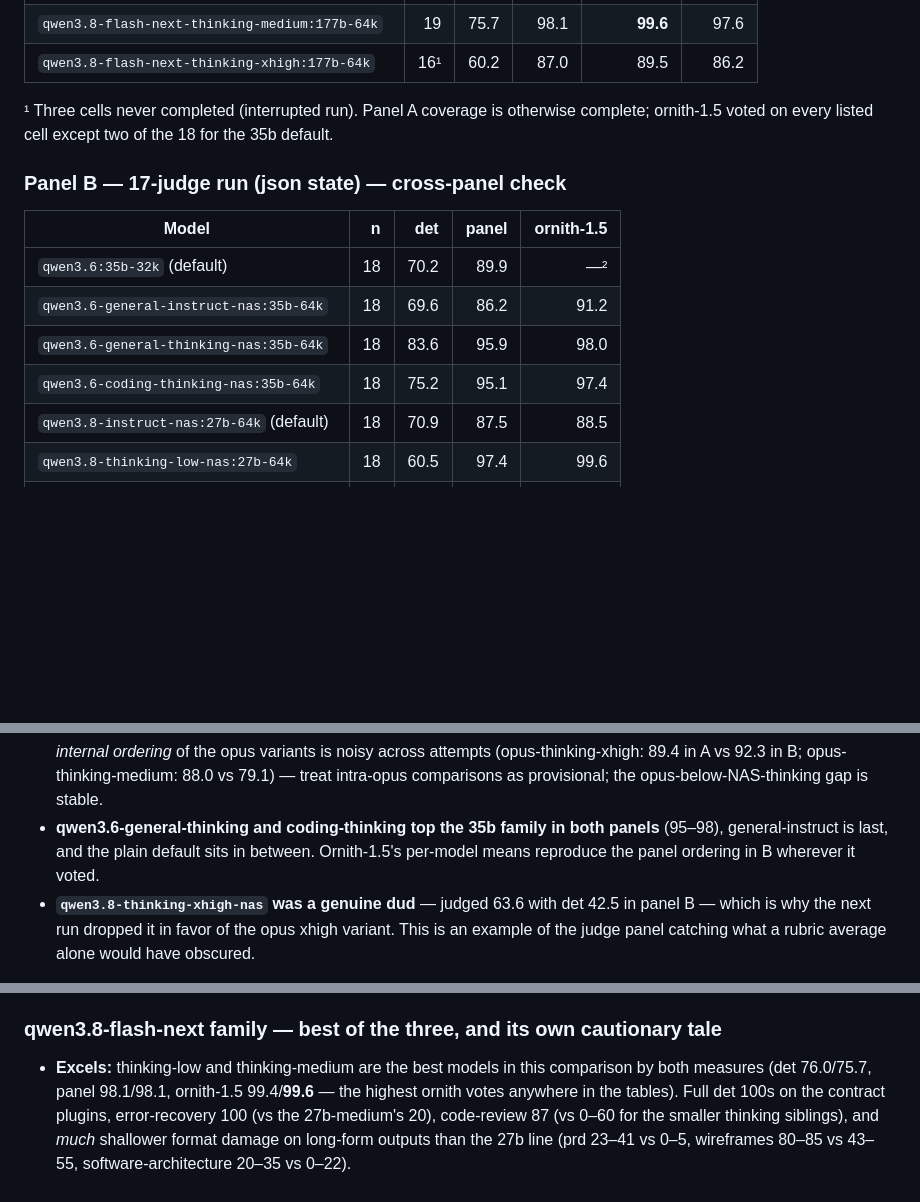
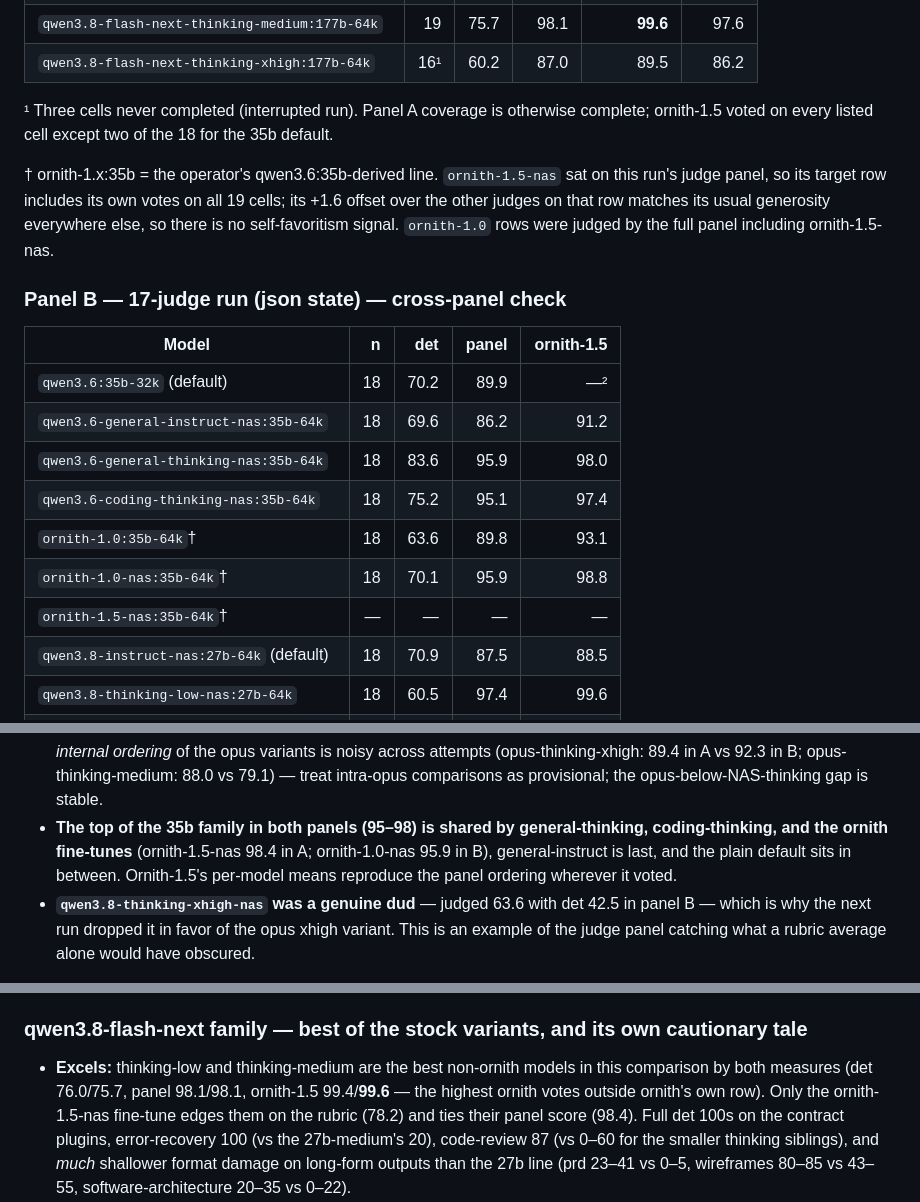
Before and after one commit to JessMorgan/ai-benchmark, a Markdown page: docs/qwen3-family-comparison.md, 3 parts joined by grey strips. Drawn GitHub-style; blank space fills up the shorter version.

```diff
--- a/docs/qwen3-family-comparison.md
+++ b/docs/qwen3-family-comparison.md
@@ -60,6 +71,12 @@ changes, so the cross-panel check covers the 35b and 27b families only.
 complete; ornith-1.5 voted on every listed cell except two of the 18 for the
 35b default.
 
+† ornith-1.x:35b = the operator's qwen3.6:35b-derived line. `ornith-1.5-nas`
+sat on this run's judge panel, so its target row includes its own votes on all
+19 cells; its +1.6 offset over the other judges on that row matches its usual
+generosity everywhere else, so there is no self-favoritism signal. `ornith-1.0`
+rows were judged by the full panel including ornith-1.5-nas.
+
 ### Panel B — 17-judge run (json state) — cross-panel check
 
 | Model | n | det | panel | ornith-1.5 |
@@ -68,6 +85,9 @@ complete; ornith-1.5 voted on every listed cell except two of the 18 for the
 | `qwen3.6-general-instruct-nas:35b-64k` | 18 | 69.6 | 86.2 | 91.2 |
 | `qwen3.6-general-thinking-nas:35b-64k` | 18 | 83.6 | 95.9 | 98.0 |
 | `qwen3.6-coding-thinking-nas:35b-64k` | 18 | 75.2 | 95.1 | 97.4 |
+| `ornith-1.0:35b-64k`† | 18 | 63.6 | 89.8 | 93.1 |
+| `ornith-1.0-nas:35b-64k`† | 18 | 70.1 | 95.9 | 98.8 |
+| `ornith-1.5-nas:35b-64k`† | — | — | — | — |
 | `qwen3.8-instruct-nas:27b-64k` (default) | 18 | 70.9 | 87.5 | 88.5 |
 | `qwen3.8-thinking-low-nas:27b-64k` | 18 | 60.5 | 97.4 | 99.6 |
 | `qwen3.8-thinking-medium-nas:27b-64k` | 18 | 64.9 | 95.1 | 97.3 |
@@ -112,10 +135,11 @@ included the ox-alpha and nemotron-3-ultra anchors:
   variants is noisy across attempts (opus-thinking-xhigh: 89.4 in A vs 92.3
   in B; opus-thinking-medium: 88.0 vs 79.1) — treat intra-opus comparisons as
   provisional; the opus-below-NAS-thinking gap is stable.
-- **qwen3.6-general-thinking and coding-thinking top the 35b family in both
-  panels** (95–98), general-instruct is last, and the plain default sits in
-  between. Ornith-1.5's per-model means reproduce the panel ordering in B
-  wherever it voted.
+- **The top of the 35b family in both panels (95–98) is shared by
+  general-thinking, coding-thinking, and the ornith fine-tunes** (ornith-1.5-nas
+  98.4 in A; ornith-1.0-nas 95.9 in B), general-instruct is last, and the plain
+  default sits in between. Ornith-1.5's per-model means reproduce the panel
+  ordering wherever it voted.
 - **`qwen3.8-thinking-xhigh-nas` was a genuine dud** — judged 63.6 with det
   42.5 in panel B — which is why the next run dropped it in favor of the opus
   xhigh variant. This is an example of the judge panel catching what a rubric
@@ -167,10 +198,12 @@ where the checker requires `## Executive Summary`).
   refunded-order/sorting errors), code-review det 0, multi-turn det 0. The opus
   256k line under-delivers relative to NAS 64k across both rubric and judges.
 
-### qwen3.8-flash-next family — best of the three, and its own cautionary tale
-- **Excels:** thinking-low and thinking-medium are the best models in this
-  comparison by both measures (det 76.0/75.7, panel 98.1/98.1, ornith-1.5
-  99.4/**99.6** — the highest ornith votes anywhere in the tables). Full det
+### qwen3.8-flash-next family — best of the stock variants, and its own cautionary tale
+- **Excels:** thinking-low and thinking-medium are the best non-ornith models
+  in this comparison by both measures (det 76.0/75.7, panel 98.1/98.1,
+  ornith-1.5 99.4/**99.6** — the highest ornith votes outside ornith's own
+  row). Only the ornith-1.5-nas fine-tune edges them on the rubric (78.2) and
+  ties their panel score (98.4). Full det
   100s on the contract plugins, error-recovery 100 (vs the 27b-medium's 20),
   code-review 87 (vs 0–60 for the smaller thinking siblings), and *much*
   shallower format damage on long-form outputs than the 27b line (prd 23–41
```
Also changed, not shown: other parts of docs/qwen3-family-comparison.md (+39 -12 lines).
